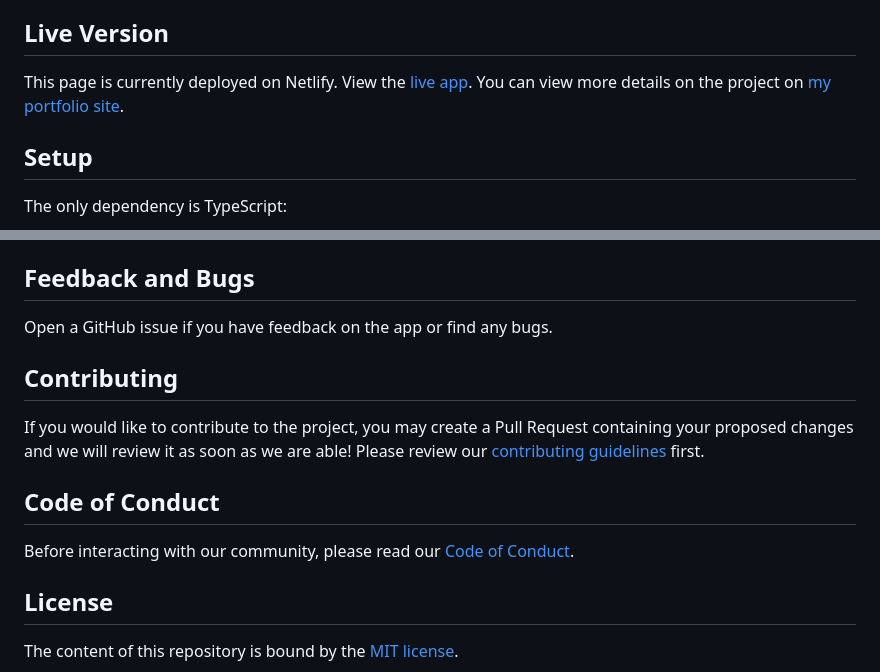
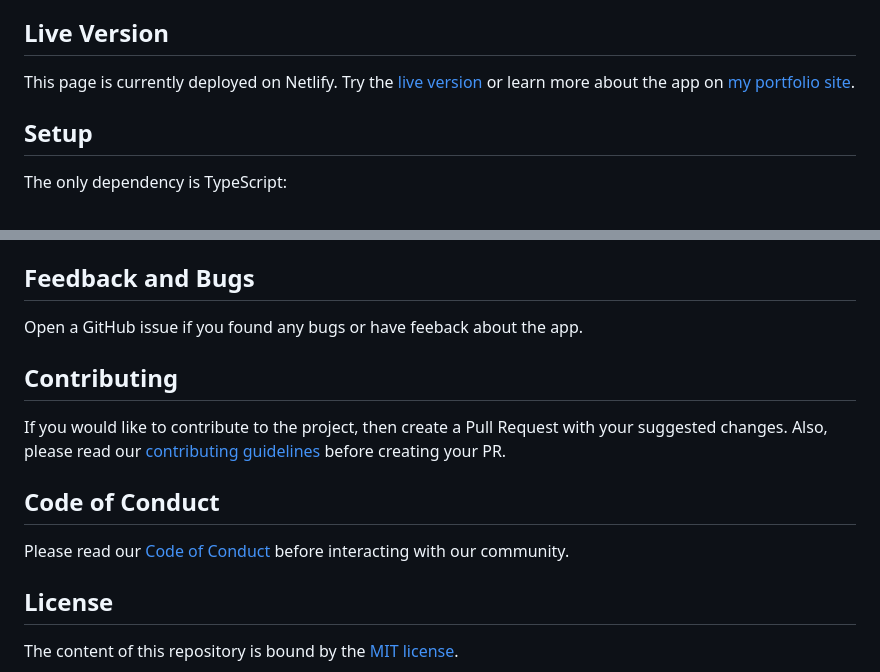
Before and after one commit to Kernix13/typescript-virtual-keyboard, a Markdown page: README.md, 2 parts joined by grey strips. Drawn GitHub-style.

```diff
--- a/README.md
+++ b/README.md
@@ -6,7 +6,7 @@ A TypeScipt virtual keyboard project to assist people with reduced fine motor sk
 
 ## Live Version
 
-This page is currently deployed on Netlify. View the [live app](https://cool-travesseiro-9b6101.netlify.app/). You can view more details on the project on [my portfolio site](https://courageous-cuchufli-816711.netlify.app/).
+This page is currently deployed on Netlify. Try the [live version](https://cool-travesseiro-9b6101.netlify.app/) or learn more about the app on [my portfolio site](https://courageous-cuchufli-816711.netlify.app/).
 
 ## Setup
 
@@ -35,15 +35,15 @@ Double check the values in `tsconfig.json` such as `outDir` which is set to `./d
 
 ## Feedback and Bugs
 
-Open a GitHub issue if you have feedback on the app or find any bugs.
+Open a GitHub issue if you found any bugs or have feeback about the app.
 
 ## Contributing
 
-If you would like to contribute to the project, you may create a Pull Request containing your proposed changes and we will review it as soon as we are able! Please review our [contributing guidelines](https://github.com/Kernix13/typescript-virtual-keyboard/blob/main/CONTRIBUTING.md) first.
+If you would like to contribute to the project, then create a Pull Request with your suggested changes. Also, please read our [contributing guidelines](https://github.com/Kernix13/typescript-virtual-keyboard/blob/main/CONTRIBUTING.md) before creating your PR.
 
 ## Code of Conduct
 
-Before interacting with our community, please read our [Code of Conduct](https://github.com/Kernix13/typescript-virtual-keyboard/blob/main/CODE_OF_CONDUCT.md).
+Please read our [Code of Conduct](https://github.com/Kernix13/typescript-virtual-keyboard/blob/main/CODE_OF_CONDUCT.md) before interacting with our community.
 
 ## License
 
```
